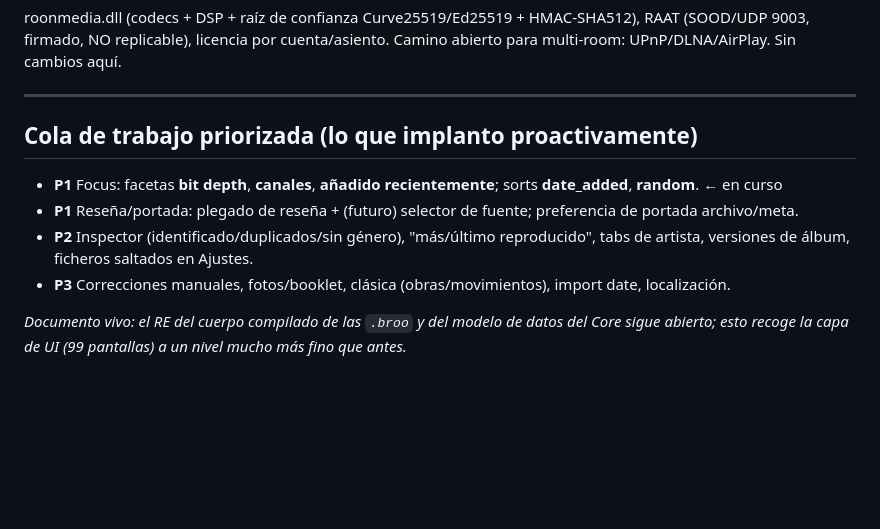
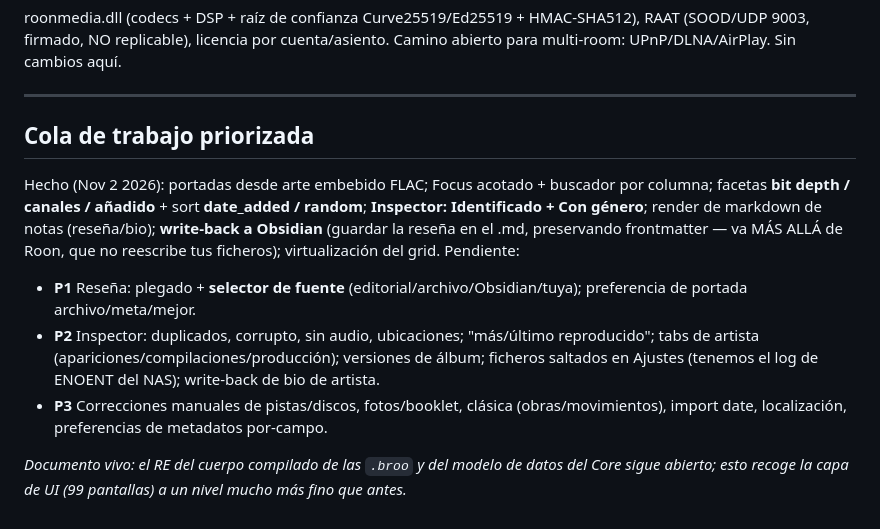
Before and after one commit to probertoj/escucharrr, a Markdown page: docs/roon-parity-gaps.md, the part around the change. Drawn GitHub-style; blank space fills up the shorter version.

Commit message:
docs: actualiza el ledger de paridad (hecho vs pendiente)
Marca lo implantado el 2 nov (arte embebido, Focus acotado + facetas, Inspector
parcial, markdown de notas, write-back a Obsidian, virtualización) y reordena la
cola pendiente.

Co-Authored-By: Claude Opus 4.8 <noreply@anthropic.com>

```diff
--- a/docs/roon-parity-gaps.md
+++ b/docs/roon-parity-gaps.md
@@ -150,11 +150,14 @@ para multi-room: UPnP/DLNA/AirPlay. Sin cambios aquí.
 
 ---
 
-## Cola de trabajo priorizada (lo que implanto proactivamente)
-- **P1** Focus: facetas **bit depth**, **canales**, **añadido recientemente**; sorts **date_added**, **random**. ← en curso
-- **P1** Reseña/portada: plegado de reseña + (futuro) selector de fuente; preferencia de portada archivo/meta.
-- **P2** Inspector (identificado/duplicados/sin género), "más/último reproducido", tabs de artista, versiones de álbum, ficheros saltados en Ajustes.
-- **P3** Correcciones manuales, fotos/booklet, clásica (obras/movimientos), import date, localización.
+## Cola de trabajo priorizada
+Hecho (Nov 2 2026): portadas desde arte embebido FLAC; Focus acotado + buscador por columna;
+facetas **bit depth / canales / añadido** + sort **date_added / random**; **Inspector: Identificado + Con género**;
+render de markdown de notas (reseña/bio); **write-back a Obsidian** (guardar la reseña en el .md, preservando frontmatter — va MÁS ALLÁ de Roon, que no reescribe tus ficheros); virtualización del grid.
+Pendiente:
+- **P1** Reseña: plegado + **selector de fuente** (editorial/archivo/Obsidian/tuya); preferencia de portada archivo/meta/mejor.
+- **P2** Inspector: duplicados, corrupto, sin audio, ubicaciones; "más/último reproducido"; tabs de artista (apariciones/compilaciones/producción); versiones de álbum; ficheros saltados en Ajustes (tenemos el log de ENOENT del NAS); write-back de bio de artista.
+- **P3** Correcciones manuales de pistas/discos, fotos/booklet, clásica (obras/movimientos), import date, localización, preferencias de metadatos por-campo.
 
 _Documento vivo: el RE del cuerpo compilado de las `.broo` y del modelo de datos del Core
 sigue abierto; esto recoge la capa de UI (99 pantallas) a un nivel mucho más fino que antes._
```
